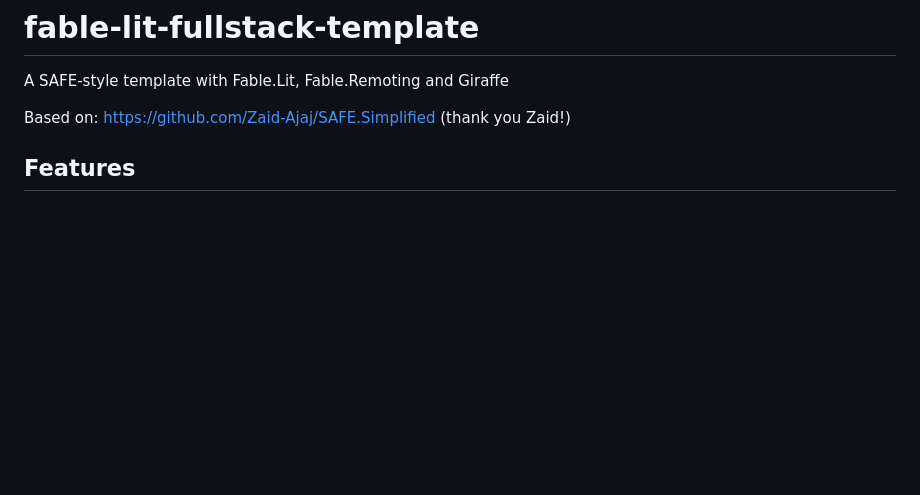
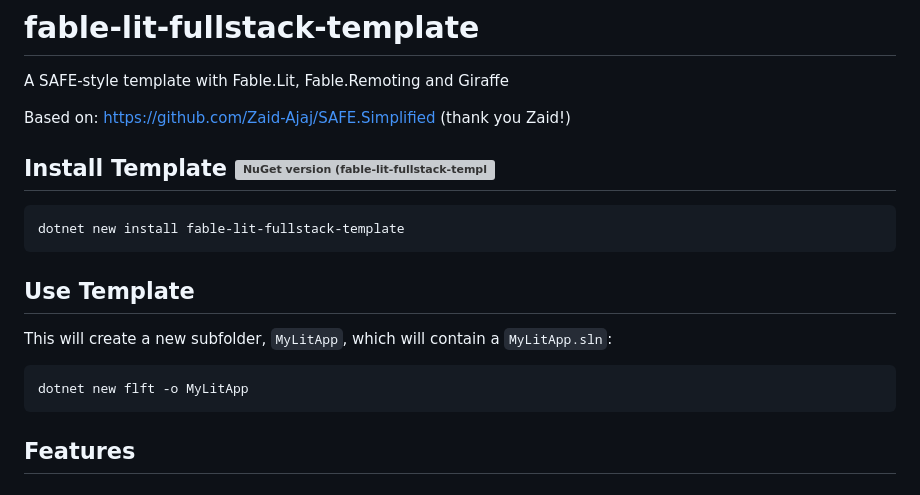
Before and after one commit to JordanMarr/fable-lit-fullstack-template, a Markdown page: README.md, the part around the change. Rendered like a GitHub page; blank space fills up the shorter version; grey boxes are pictures that could not be loaded.

Commit message:
Added NuGet template instructions to readme

````diff
--- a/README.md
+++ b/README.md
@@ -3,6 +3,19 @@ A SAFE-style template with Fable.Lit, Fable.Remoting and Giraffe
 
 Based on:
 https://github.com/Zaid-Ajaj/SAFE.Simplified (thank you Zaid!)
+
+## Install Template [![NuGet version (fable-lit-fullstack-template)](https://img.shields.io/nuget/v/fable-lit-fullstack-template.svg?style=flat-square)](https://www.nuget.org/packages/fable-lit-fullstack-template/)
+
+```cmd
+dotnet new install fable-lit-fullstack-template
+```
+
+## Use Template
+This will create a new subfolder, `MyLitApp`, which will contain a `MyLitApp.sln`:
+
+```cmd
+dotnet new flft -o MyLitApp
+```
 
 ## Features
 
````
